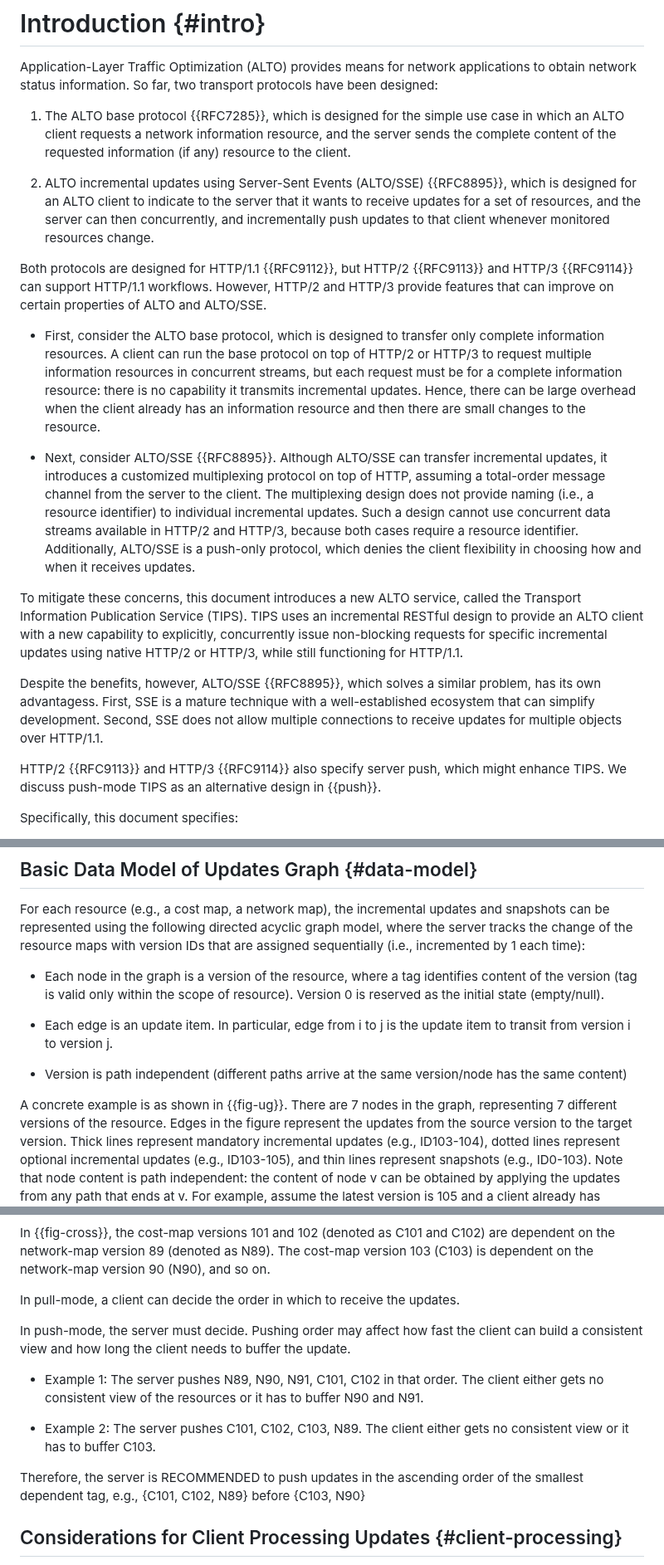
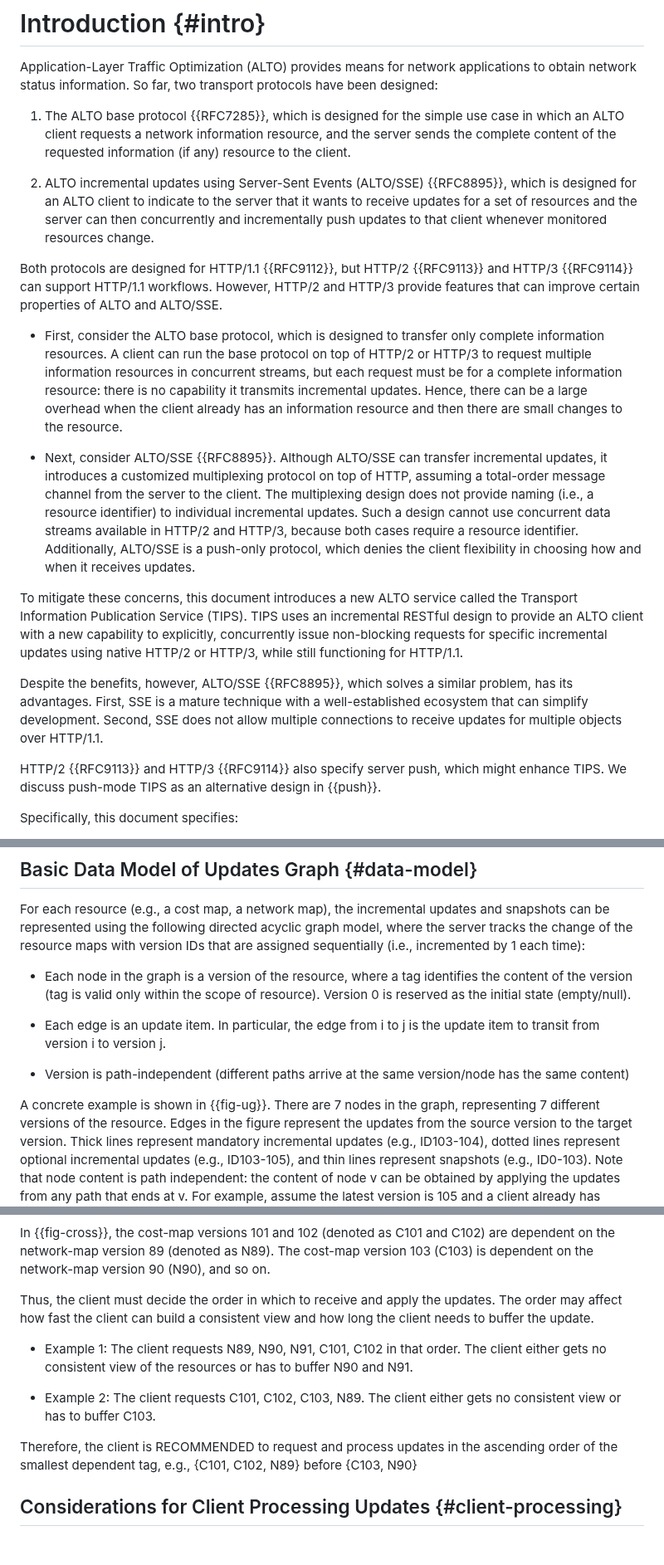
Before and after one commit to ietf-wg-alto/draft-ietf-alto-new-transport, a Markdown page: draft-ietf-alto-new-transport.md, 3 parts joined by grey strips. Shown at 83% size. Drawn GitHub-style; blank space fills up the shorter version.

```diff
--- a/draft-ietf-alto-new-transport.md
+++ b/draft-ietf-alto-new-transport.md
@@ -128,20 +128,19 @@ protocols have been designed:
 
 2. ALTO incremental updates using Server-Sent Events (ALTO/SSE) {{RFC8895}},
    which is designed for an ALTO client to indicate to the server that it wants
-   to receive updates for a set of resources, and the server can then
-   concurrently, and incrementally push updates to that client whenever
+   to receive updates for a set of resources and the server can then
+   concurrently and incrementally push updates to that client whenever
    monitored resources change.
 
-Both protocols are designed for HTTP/1.1 {{RFC9112}}, but HTTP/2 {{RFC9113}}
-and HTTP/3 {{RFC9114}}
-can support HTTP/1.1 workflows. However, HTTP/2 and HTTP/3 provide features that
-can improve on certain properties of ALTO and ALTO/SSE.
+Both protocols are designed for HTTP/1.1 {{RFC9112}}, but HTTP/2 {{RFC9113}} and
+HTTP/3 {{RFC9114}} can support HTTP/1.1 workflows. However, HTTP/2 and HTTP/3
+provide features that can improve certain properties of ALTO and ALTO/SSE.
 
 - First, consider the ALTO base protocol, which is designed to transfer only
   complete information resources. A client can run the base protocol on top of
   HTTP/2 or HTTP/3 to request multiple information resources in concurrent
   streams, but each request must be for a complete information resource: there is
-  no capability it transmits incremental updates. Hence, there can be large
+  no capability it transmits incremental updates. Hence, there can be a large
   overhead when the client already has an information resource and then there are
   small changes to the resource.
 
@@ -154,17 +153,17 @@ can improve on certain properties of ALTO and ALTO/SSE.
   identifier. Additionally, ALTO/SSE is a push-only protocol, which denies the
   client flexibility in choosing how and when it receives updates.
 
-To mitigate these concerns, this document introduces a new ALTO service, called
+To mitigate these concerns, this document introduces a new ALTO service called
 the Transport Information Publication Service (TIPS). TIPS uses an incremental
 RESTful design to provide an ALTO client with a new capability to explicitly,
 concurrently issue non-blocking requests for specific incremental updates using
 native HTTP/2 or HTTP/3, while still functioning for HTTP/1.1.
 
 Despite the benefits, however, ALTO/SSE {{RFC8895}}, which solves a similar
-problem, has its own advantagess. First, SSE is a mature technique with a
-well-established ecosystem that can simplify development. Second, SSE
-does not allow multiple connections to receive updates for multiple objects
-over HTTP/1.1.
+problem, has its advantages. First, SSE is a mature technique with a
+well-established ecosystem that can simplify development. Second, SSE does not
+allow multiple connections to receive updates for multiple objects over
+HTTP/1.1.
 
 HTTP/2 {{RFC9113}} and HTTP/3 {{RFC9114}} also specify server push, which might
 enhance TIPS. We discuss push-mode TIPS as an alternative design in {{push}}.
@@ -381,17 +380,17 @@ snapshots can be represented using the following directed acyclic graph model,
 where the server tracks the change of the resource maps with version IDs that are
 assigned sequentially (i.e., incremented by 1 each time):
 
--  Each node in the graph is a version of the resource, where a tag identifies
+-  Each node in the graph is a version of the resource, where a tag identifies the
    content of the version (tag is valid only within the scope of resource).
    Version 0 is reserved as the initial state (empty/null).
 
--  Each edge is an update item. In particular, edge from i to j is the update
+-  Each edge is an update item. In particular, the edge from i to j is the update
    item to transit from version i to version j.
 
--  Version is path independent (different paths arrive at the same version/node
+-  Version is path-independent (different paths arrive at the same version/node
    has the same content)
 
-A concrete example is as shown in {{fig-ug}}. There are 7 nodes in the graph,
+A concrete example is shown in {{fig-ug}}. There are 7 nodes in the graph,
 representing 7 different versions of the resource. Edges in the figure represent
 the updates from the source version to the target version. Thick lines represent
 mandatory incremental updates (e.g., ID103-104), dotted lines represent optional
@@ -1330,21 +1330,19 @@ In {{fig-cross}}, the cost-map versions 101 and 102 (denoted as C101 and C102)
 are dependent on the network-map version 89 (denoted as N89). The cost-map
 version 103 (C103) is dependent on the network-map version 90 (N90), and so on.
 
-In pull-mode, a client can decide the order in which to receive the updates.
-
-In push-mode, the server must decide.  Pushing order may affect how
-fast the client can build a consistent view and how long the client
-needs to buffer the update.
-
--  Example 1: The server pushes N89, N90, N91, C101, C102 in that
+Thus, the client must decide the order in which to receive and apply the
+updates. The order may affect how fast the client can build a consistent view
+and how long the client needs to buffer the update.
+
+-  Example 1: The client requests N89, N90, N91, C101, C102 in that
    order.  The client either gets no consistent view of the resources
-   or it has to buffer N90 and N91.
-
--  Example 2: The server pushes C101, C102, C103, N89.  The client
-   either gets no consistent view or it has to buffer C103.
-
-Therefore, the server is RECOMMENDED to push updates in the ascending
-order of the smallest dependent tag, e.g., {C101, C102, N89} before
+   or has to buffer N90 and N91.
+
+-  Example 2: The client requests C101, C102, C103, N89.  The client
+   either gets no consistent view or has to buffer C103.
+
+Therefore, the client is RECOMMENDED to request and process updates in the
+ascending order of the smallest dependent tag, e.g., {C101, C102, N89} before
 {C103, N90}
 
 ## Considerations for Client Processing Updates {#client-processing}
```
Also changed, not shown: other parts of draft-ietf-alto-new-transport.md (+47 -52 lines).
